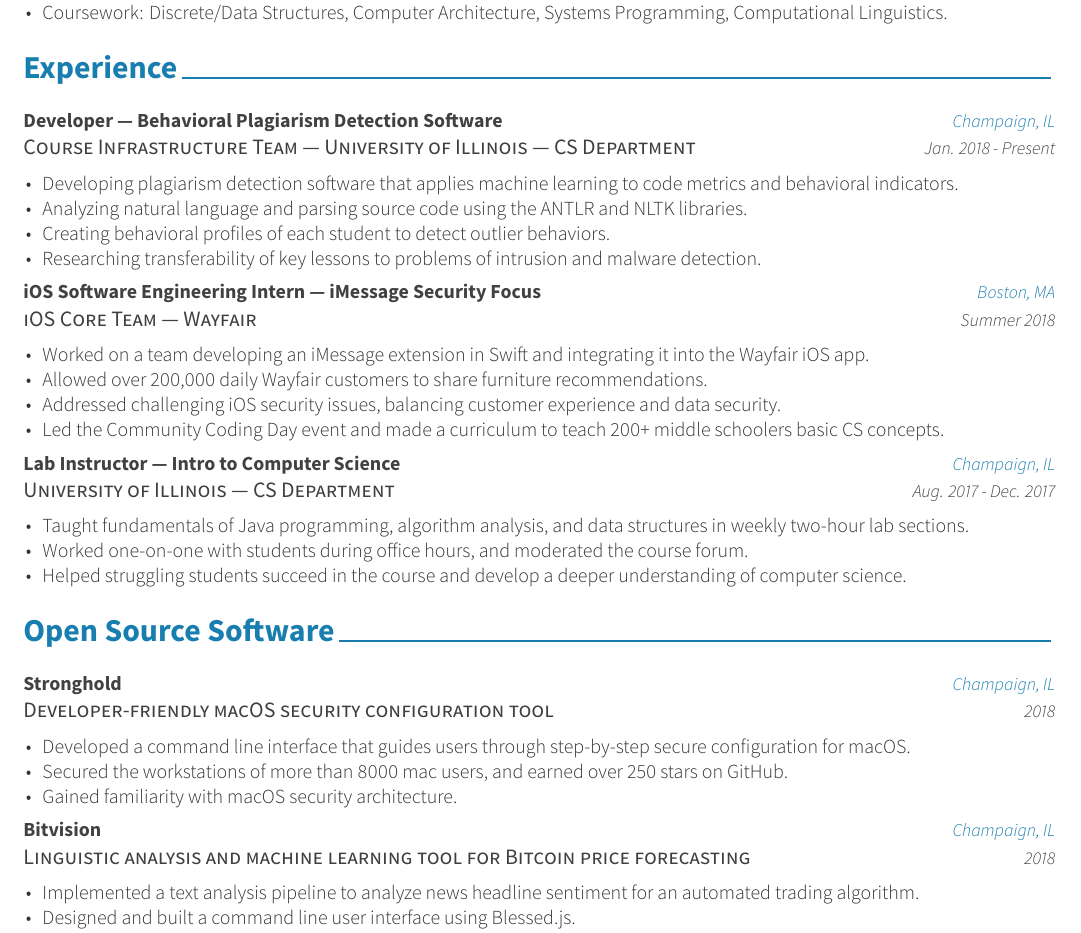
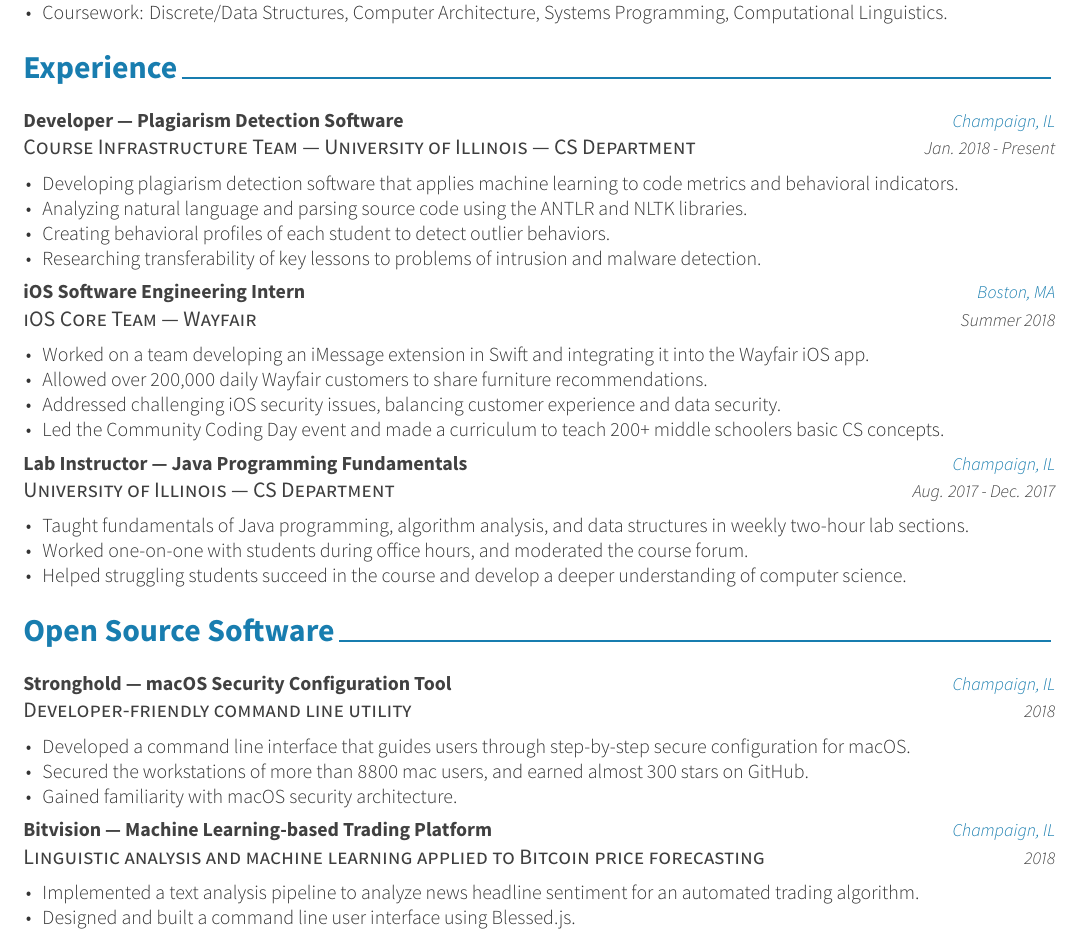
Before and after one commit to alichtman/resume, a LaTeX CV (resume-components/resume.tex, which reads resume-components/resume/experience.tex, resume-components/resume/extracurricular.tex): part of the page, cut so that both start at the same text. The pictures show the PDF file resume-components/resume.pdf that the author committed with the source.

Commit message:
Headings

```diff
--- a/resume-components/resume/experience.tex
+++ b/resume-components/resume/experience.tex
@@ -10,7 +10,7 @@
 %---------------------------------------------------------
 \cventry
 {Course Infrastructure Team — University of Illinois — CS Department} % Organization
-{Developer — Behavioral Plagiarism Detection Software} % Job title
+{Developer — Plagiarism Detection Software} % Job title
 {Champaign, IL} % Location
 {Jan. 2018 - Present} % Date(s)
 {
@@ -24,7 +24,7 @@
 %---------------------------------------------------------
 \cventry
 {iOS Core Team — Wayfair} % Organization
-{iOS Software Engineering Intern — iMessage Security Focus} % Job title
+{iOS Software Engineering Intern} % Job title
 {Boston, MA} % Location
 {Summer 2018} % Date(s)
 {
@@ -38,7 +38,7 @@
 %---------------------------------------------------------
 \cventry
 {University of Illinois — CS Department} % Organization
-{Lab Instructor — Intro to Computer Science} % Job title
+{Lab Instructor — Java Programming Fundamentals} % Job title
 {Champaign, IL} % Location
 {Aug. 2017 - Dec. 2017} % Date(s)
 {
--- a/resume-components/resume/extracurricular.tex
+++ b/resume-components/resume/extracurricular.tex
@@ -10,20 +10,20 @@
 \begin{cventries}
 %---------------------------------------------------------
 \cventry
-{Developer-friendly macOS security configuration tool} % Organization
-{Stronghold} % Job title
+{Developer-friendly command line utility} % Organization
+{Stronghold — macOS Security Configuration Tool} % Job title
 {Champaign, IL} % Location
 {2018} % Date(s)
 {
 	\begin{cvitems} % Description(s) of tasks/responsibilities
 		\item {Developed a command line interface that guides users through step-by-step secure configuration for macOS.}
-		\item {Secured the workstations of more than 8000 mac users, and earned over 250 stars on GitHub.}
+		\item {Secured the workstations of more than 8800 mac users, and earned almost 300 stars on GitHub.}
 		\item{Gained familiarity with macOS security architecture.}
 	\end{cvitems}
 }
 \cventry
-{Linguistic analysis and machine learning tool for Bitcoin price forecasting} % Organization
-{Bitvision} % Job title
+{Linguistic analysis and machine learning applied to Bitcoin price forecasting} % Organization
+{Bitvision — Machine Learning-based Trading Platform} % Job title
 {Champaign, IL} % Location
 {2018} % Date(s)
 {
```
Also changed, not shown: resume-components/resume.tex (+0 -2 lines), resume-components/resume.pdf, resume-components/resume/extracurricular.tex (2 more changed lines), 1 other file.
